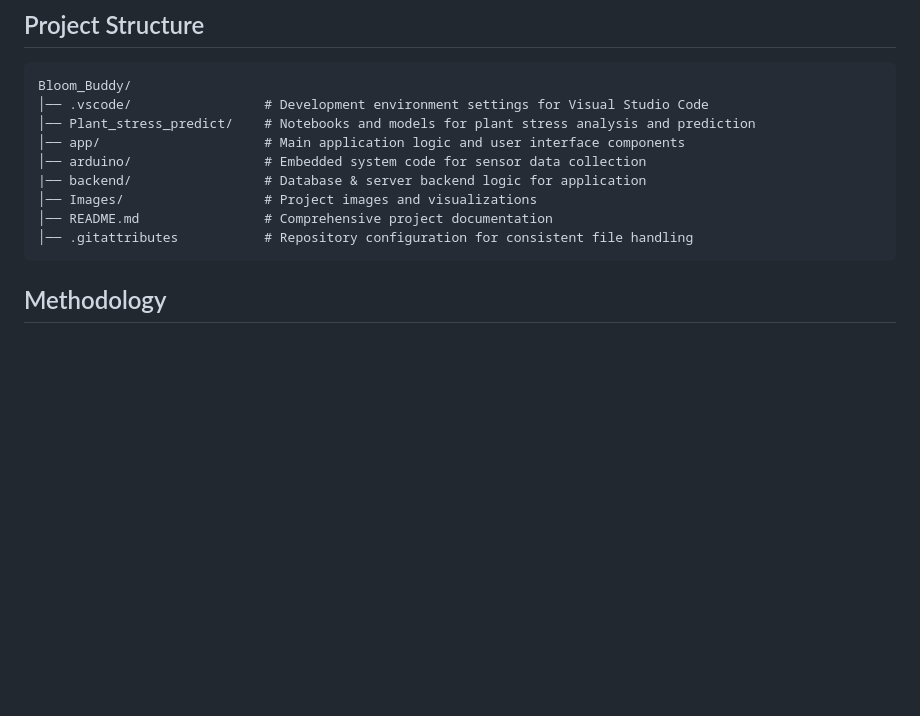
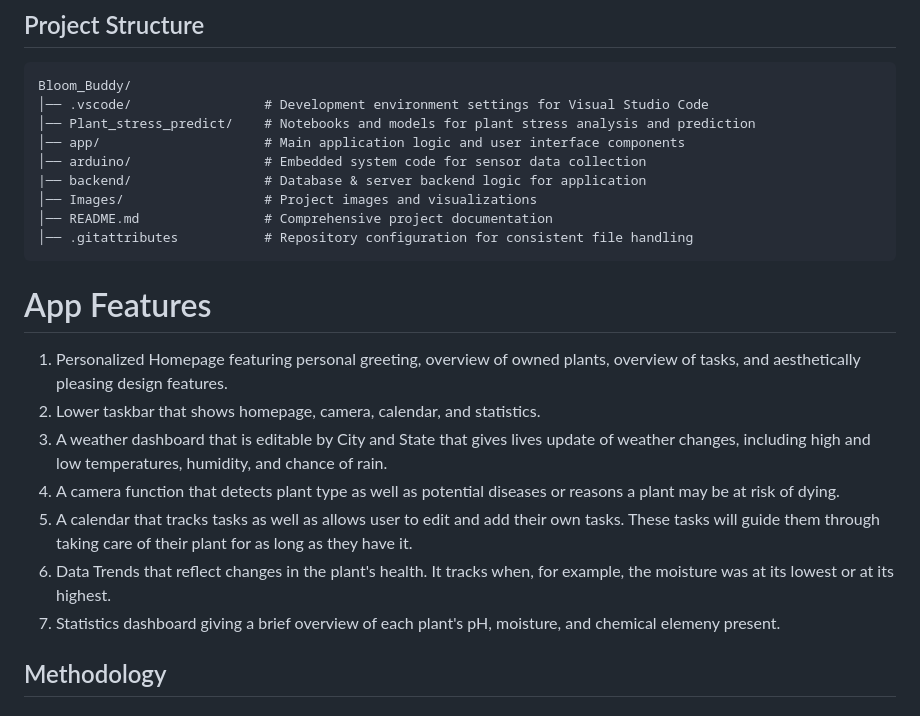
Before and after one commit to Smemedi/Bloom_Buddy, a Markdown page: README.md, the part around the change. Drawn GitHub-style; blank space fills up the shorter version.

````diff
--- a/README.md
+++ b/README.md
@@ -55,6 +55,17 @@ Bloom_Buddy/
 │── README.md                # Comprehensive project documentation
 │── .gitattributes           # Repository configuration for consistent file handling
 ```
+
+# App Features
+1. Personalized Homepage featuring personal greeting, overview of owned plants, overview of tasks, and aesthetically pleasing design features.
+2. Lower taskbar that shows homepage, camera, calendar, and statistics.
+3. A weather dashboard that is editable by City and State that gives lives update of weather changes, including high and low temperatures, humidity, and chance of rain.
+4. A camera function that detects plant type as well as potential diseases or reasons a plant may be at risk of dying.
+5. A calendar that tracks tasks as well as allows user to edit and add their own tasks. These tasks will guide them through taking care of their plant for as long as they have it.
+6. Data Trends that reflect changes in  the plant's health. It tracks when, for example, the moisture was at its lowest or at its highest.
+7. Statistics dashboard giving a brief overview of each plant's pH, moisture, and chemical elemeny present.
+
+
 ## Methodology
 
 ### Plant stress prediction:
````
